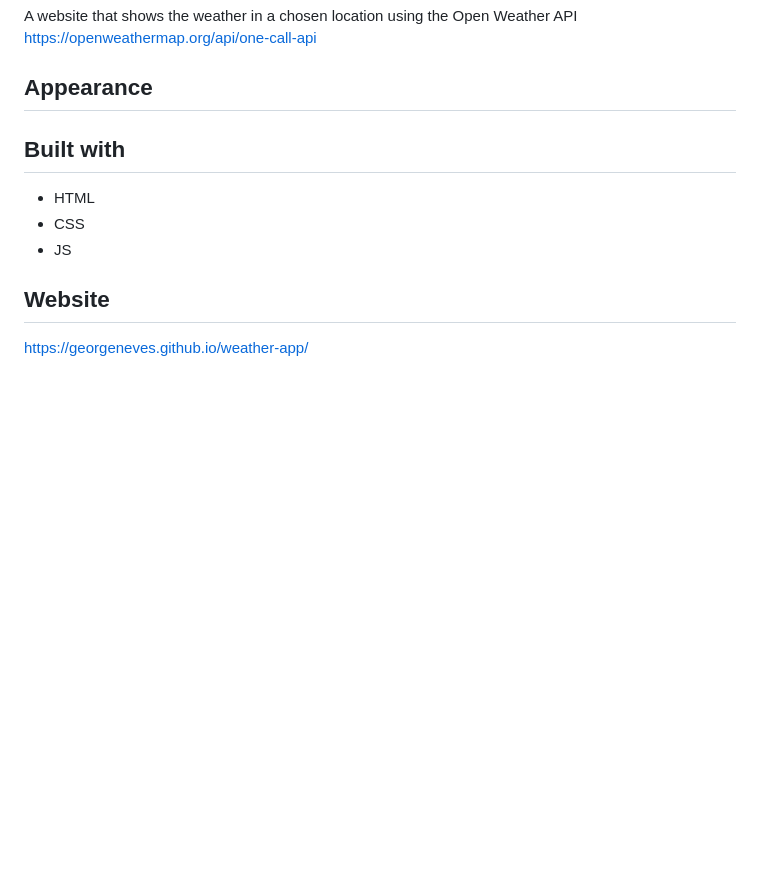
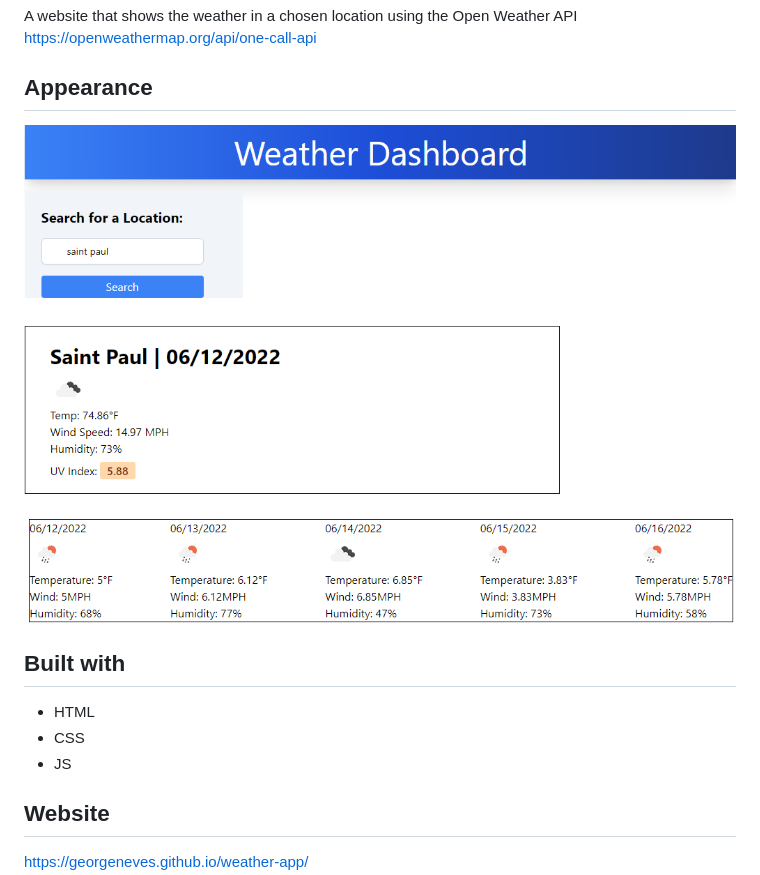
Before and after one commit to georgeneves/weather-app, a Markdown page: README.md, the part around the change. GitHub-like rendering; pictures changed too: assets/images/weather.png (added); blank space fills up the shorter version.

```diff
--- a/README.md
+++ b/README.md
@@ -6,7 +6,7 @@ https://openweathermap.org/api/one-call-api
 
 ## Appearance
 
-
+![length prompt](assets/images/weather.png)
 
 ## Built with
 * HTML
```
Also changed, not shown: 1 other file.
